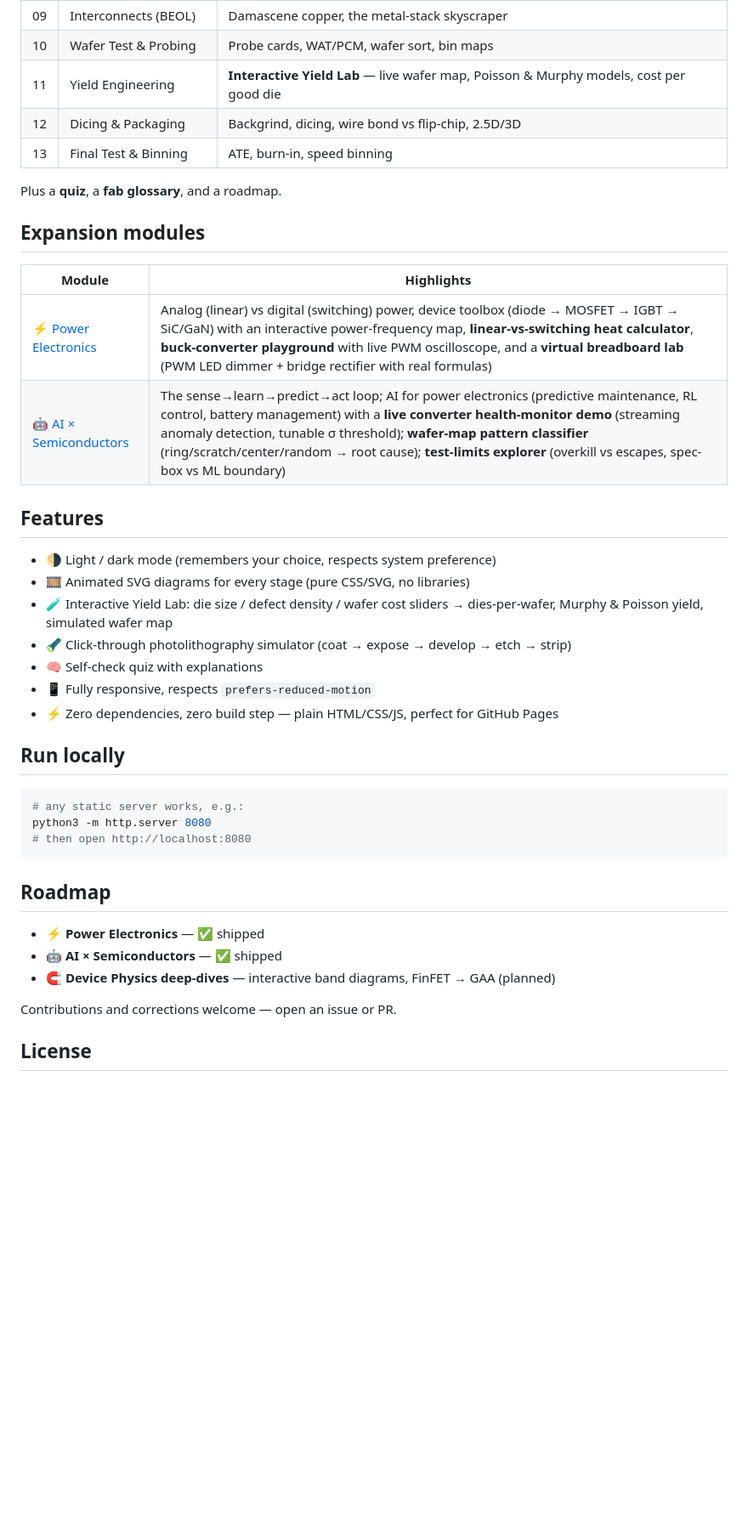
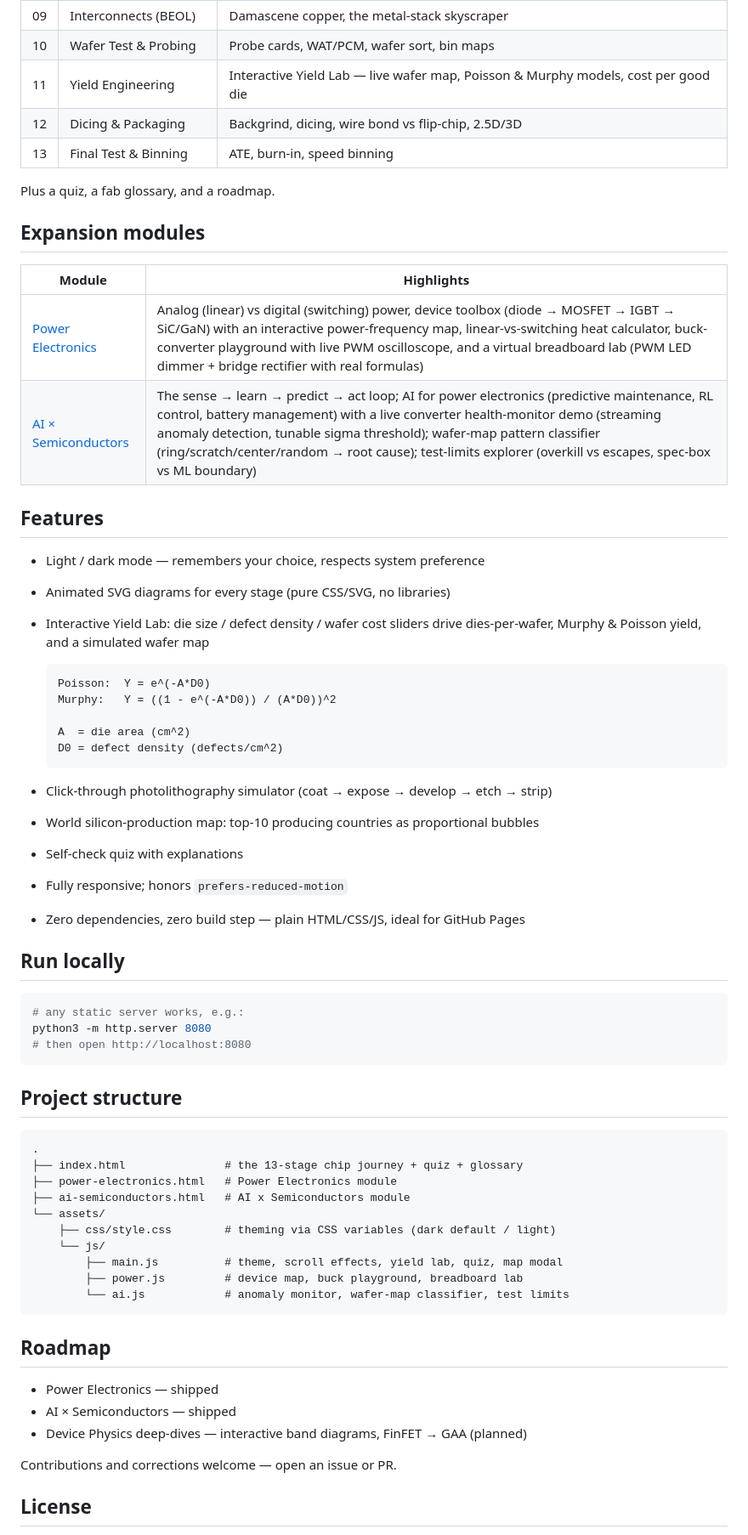
Before and after one commit to jambesh/sand-to-silicon, a Markdown page: README.md, the part around one of its changes. Shown at 85% size. Drawn GitHub-style; blank space fills up the shorter version.

Commit message:
README: remove emojis from title and features, add ASCII pipeline diagram
Minimal-emoji rewrite: plain title, emoji-free feature list, text-art
journey diagram, yield formulas and notes in code blocks, and a project
structure tree.

````diff
--- a/README.md
+++ b/README.md
@@ -20,28 +41,38 @@
 | 08 | Doping & Implantation | Animated ion implanter, N/P junctions |
 | 09 | Interconnects (BEOL) | Damascene copper, the metal-stack skyscraper |
 | 10 | Wafer Test & Probing | Probe cards, WAT/PCM, wafer sort, bin maps |
-| 11 | Yield Engineering | **Interactive Yield Lab** — live wafer map, Poisson & Murphy models, cost per good die |
+| 11 | Yield Engineering | Interactive Yield Lab — live wafer map, Poisson & Murphy models, cost per good die |
 | 12 | Dicing & Packaging | Backgrind, dicing, wire bond vs flip-chip, 2.5D/3D |
 | 13 | Final Test & Binning | ATE, burn-in, speed binning |
 
-Plus a **quiz**, a **fab glossary**, and a roadmap.
+Plus a quiz, a fab glossary, and a roadmap.
 
 ## Expansion modules
 
 | Module | Highlights |
 |--------|-----------|
-| ⚡ [Power Electronics](power-electronics.html) | Analog (linear) vs digital (switching) power, device toolbox (diode → MOSFET → IGBT → SiC/GaN) with an interactive power-frequency map, **linear-vs-switching heat calculator**, **buck-converter playground** with live PWM oscilloscope, and a **virtual breadboard lab** (PWM LED dimmer + bridge rectifier with real formulas) |
-| 🤖 [AI × Semiconductors](ai-semiconductors.html) | The sense→learn→predict→act loop; AI for power electronics (predictive maintenance, RL control, battery management) with a **live converter health-monitor demo** (streaming anomaly detection, tunable σ threshold); **wafer-map pattern classifier** (ring/scratch/center/random → root cause); **test-limits explorer** (overkill vs escapes, spec-box vs ML boundary) |
+| [Power Electronics](power-electronics.html) | Analog (linear) vs digital (switching) power, device toolbox (diode → MOSFET → IGBT → SiC/GaN) with an interactive power-frequency map, linear-vs-switching heat calculator, buck-converter playground with live PWM oscilloscope, and a virtual breadboard lab (PWM LED dimmer + bridge rectifier with real formulas) |
+| [AI × Semiconductors](ai-semiconductors.html) | The sense → learn → predict → act loop; AI for power electronics (predictive maintenance, RL control, battery management) with a live converter health-monitor demo (streaming anomaly detection, tunable sigma threshold); wafer-map pattern classifier (ring/scratch/center/random → root cause); test-limits explorer (overkill vs escapes, spec-box vs ML boundary) |
 
 ## Features
 
-- 🌗 Light / dark mode (remembers your choice, respects system preference)
-- 🎞️ Animated SVG diagrams for every stage (pure CSS/SVG, no libraries)
-- 🧪 Interactive Yield Lab: die size / defect density / wafer cost sliders → dies-per-wafer, Murphy & Poisson yield, simulated wafer map
-- 🔦 Click-through photolithography simulator (coat → expose → develop → etch → strip)
-- 🧠 Self-check quiz with explanations
-- 📱 Fully responsive, respects `prefers-reduced-motion`
-- ⚡ Zero dependencies, zero build step — plain HTML/CSS/JS, perfect for GitHub Pages
+- Light / dark mode — remembers your choice, respects system preference
+- Animated SVG diagrams for every stage (pure CSS/SVG, no libraries)
+- Interactive Yield Lab: die size / defect density / wafer cost sliders drive dies-per-wafer, Murphy & Poisson yield, and a simulated wafer map
+
+  ```
+  Poisson:  Y = e^(-A*D0)
+  Murphy:   Y = ((1 - e^(-A*D0)) / (A*D0))^2
+
+  A  = die area (cm^2)
+  D0 = defect density (defects/cm^2)
+  ```
+
+- Click-through photolithography simulator (coat → expose → develop → etch → strip)
+- World silicon-production map: top-10 producing countries as proportional bubbles
+- Self-check quiz with explanations
+- Fully responsive; honors `prefers-reduced-motion`
+- Zero dependencies, zero build step — plain HTML/CSS/JS, ideal for GitHub Pages
 
 ## Run locally
 
@@ -51,11 +82,26 @@ python3 -m http.server 8080
 # then open http://localhost:8080
 ```
 
+## Project structure
+
+```
+.
+├── index.html               # the 13-stage chip journey + quiz + glossary
+├── power-electronics.html   # Power Electronics module
+├── ai-semiconductors.html   # AI x Semiconductors module
+└── assets/
+    ├── css/style.css        # theming via CSS variables (dark default / light)
+    └── js/
+        ├── main.js          # theme, scroll effects, yield lab, quiz, map modal
+        ├── power.js         # device map, buck playground, breadboard lab
+        └── ai.js            # anomaly monitor, wafer-map classifier, test limits
+```
+
 ## Roadmap
 
-- ⚡ **Power Electronics** — ✅ shipped
-- 🤖 **AI × Semiconductors** — ✅ shipped
-- 🧲 **Device Physics deep-dives** — interactive band diagrams, FinFET → GAA (planned)
+- Power Electronics — shipped
+- AI × Semiconductors — shipped
+- Device Physics deep-dives — interactive band diagrams, FinFET → GAA (planned)
 
 Contributions and corrections welcome — open an issue or PR.
 
````
Also changed, not shown: other parts of README.md (+23 -2 lines).
